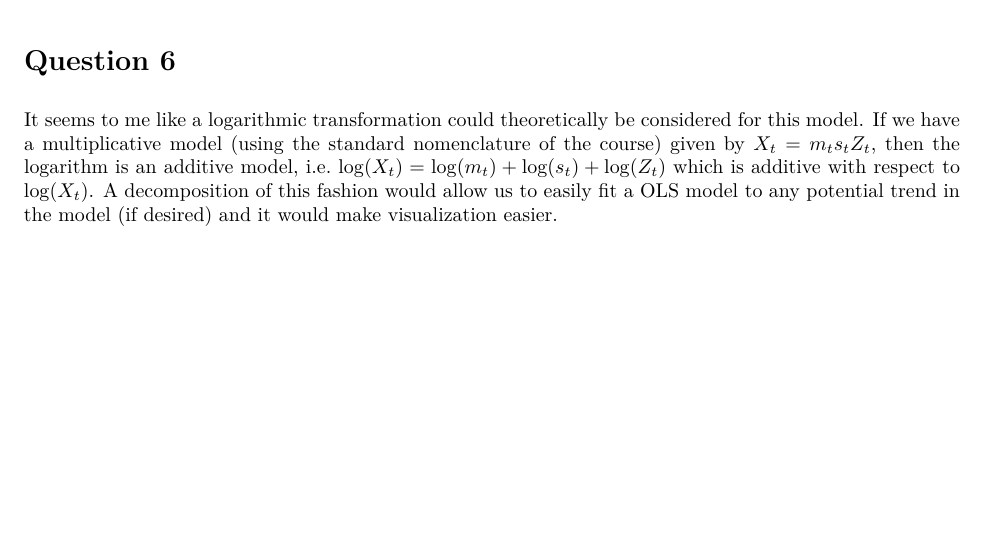
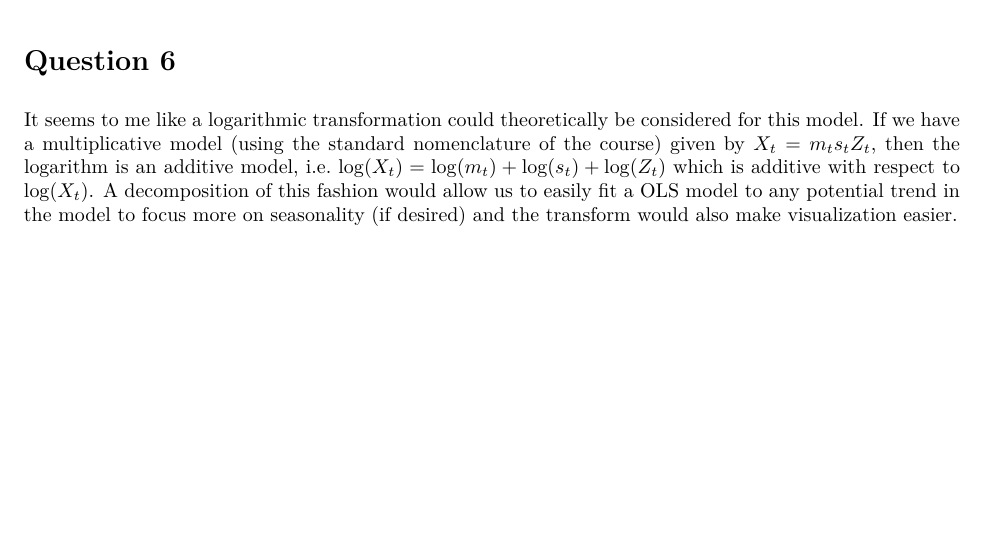
Before and after one commit to cadenhewlett/STAT443, an R Markdown document (labs/lab08.Rmd): part of page 7 of 7, cut so that both start at the same text. The pictures show the output file labs/lab08.pdf that the author committed with the source.

Commit message:
qasdfghjk

```diff
--- a/labs/lab08.Rmd
+++ b/labs/lab08.Rmd
@@ -141,4 +141,4 @@ kable(blargh)
 
 # Question 6
 
-It seems to me like a logarithmic transformation could theoretically be considered for this model. If we have a multiplicative model (using the standard nomenclature of the course) given by $X_t = m_t s_t Z_t$, then the logarithm is an additive model, i.e. $\log(X_t) = \log(m_t) + \log(s_t) + \log(Z_t)$ which is additive with respect to $\log(X_t)$. A decomposition of this fashion would allow us to easily fit a OLS model to any potential trend in the model  (if desired) and it would make visualization easier.
+It seems to me like a logarithmic transformation could theoretically be considered for this model. If we have a multiplicative model (using the standard nomenclature of the course) given by $X_t = m_t s_t Z_t$, then the logarithm is an additive model, i.e. $\log(X_t) = \log(m_t) + \log(s_t) + \log(Z_t)$ which is additive with respect to $\log(X_t)$. A decomposition of this fashion would allow us to easily fit a OLS model to any potential trend in the model to focus more on seasonality (if desired) and the transform would also make visualization easier.
```
Also changed, not shown: labs/lab08.pdf.
